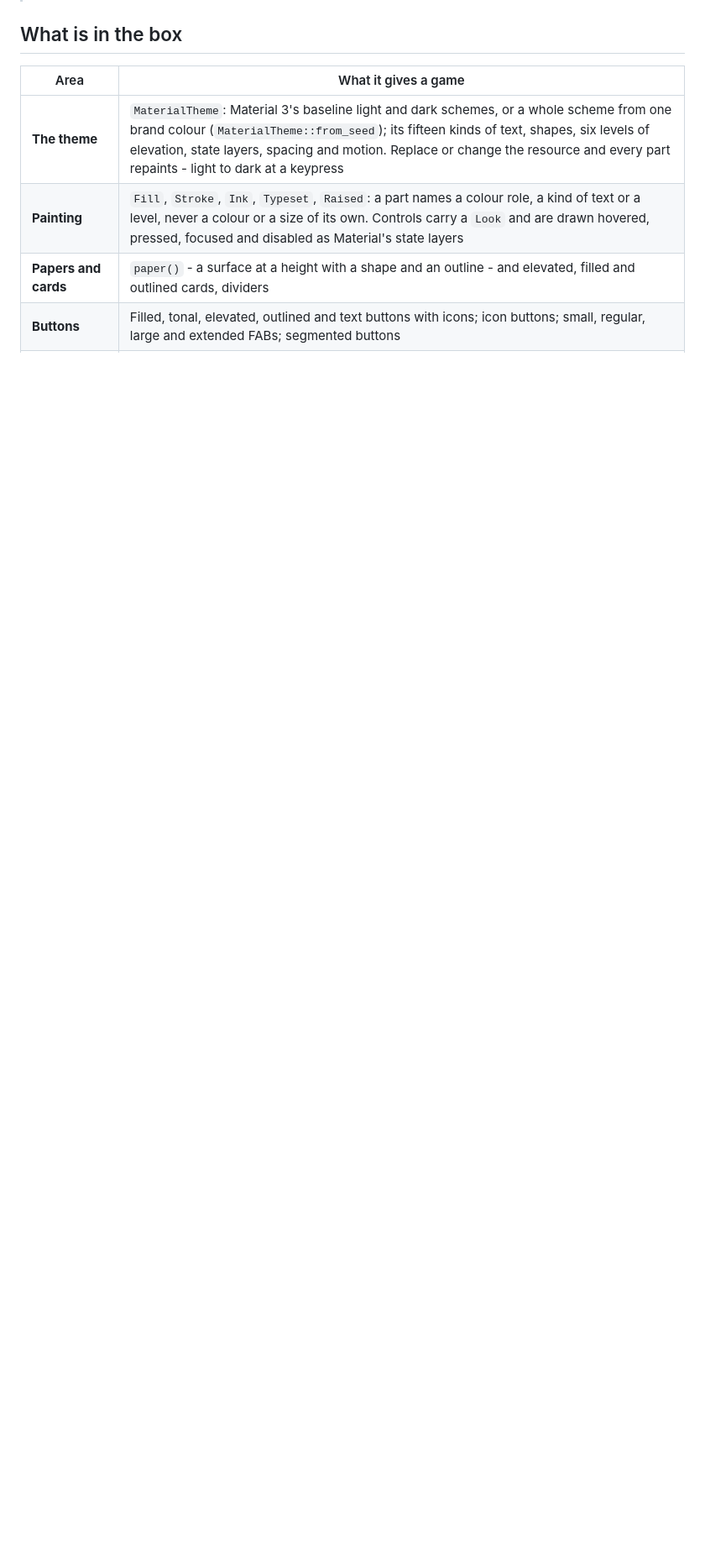
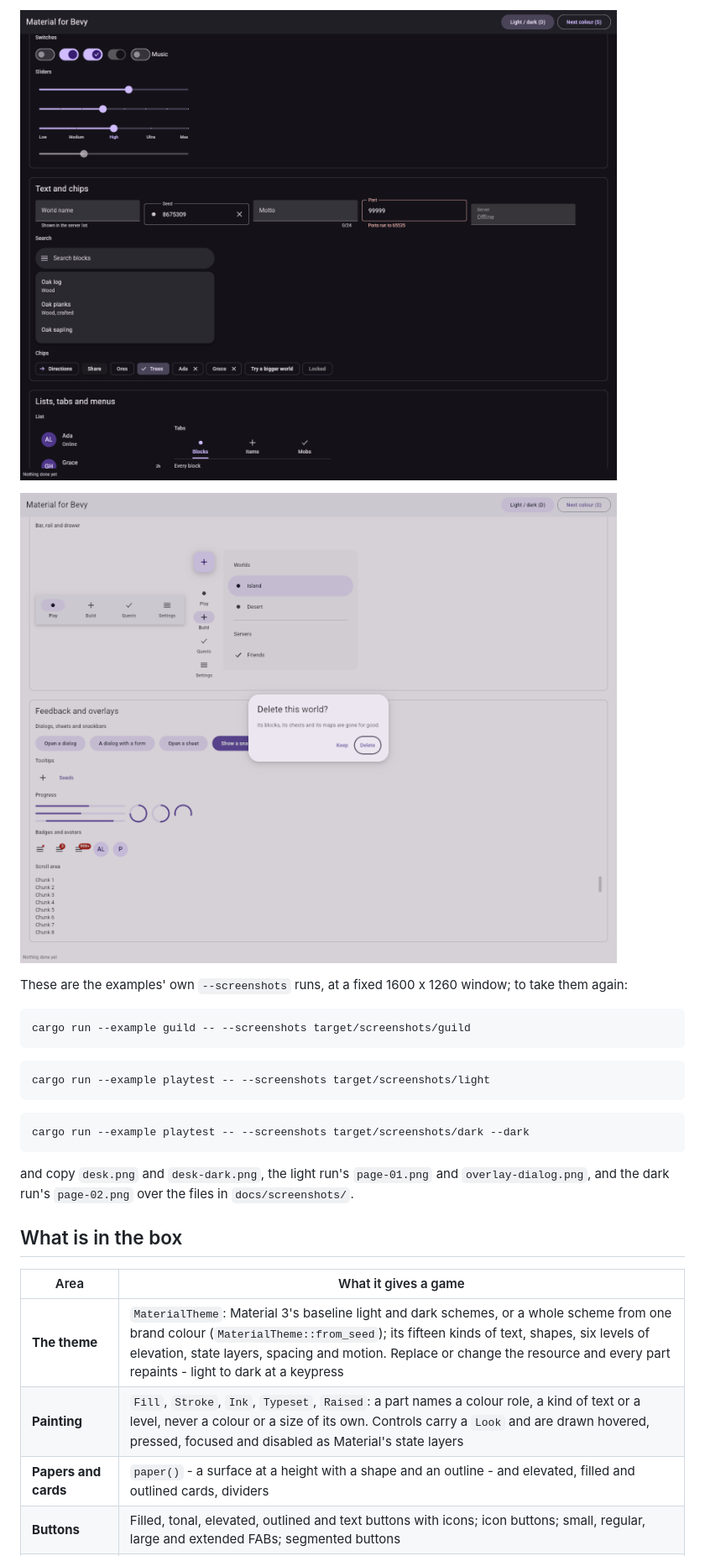
Before and after one commit to TylerDM/bevy-material-ui, a Markdown page: README.md, the part around one of its changes. Shown at 84% size. Rendered like a GitHub page; pictures changed too: docs/screenshots/playtest-dialog.png (added), docs/screenshots/playtest-fields-dark.png (added); blank space fills up the shorter version.

````diff
--- a/README.md
+++ b/README.md
@@ -22,3 +37,25 @@ editor and says itself it is not for a game's UI; this is.
+![Sliders, text fields, a search bar and chips, in the dark theme](docs/screenshots/playtest-fields-dark.png)
+
+![A dialog on its scrim over navigation, progress, badges and avatars](docs/screenshots/playtest-dialog.png)
+
+These are the examples' own `--screenshots` runs, at a fixed 1600 x 1260
+window; to take them again:
+
+```bash
+cargo run --example guild -- --screenshots target/screenshots/guild
+```
+
+```bash
+cargo run --example playtest -- --screenshots target/screenshots/light
+```
+
+```bash
+cargo run --example playtest -- --screenshots target/screenshots/dark --dark
+```
+
+and copy `desk.png` and `desk-dark.png`, the light run's `page-01.png` and
+`overlay-dialog.png`, and the dark run's `page-02.png` over the files in
+`docs/screenshots/`.
 
 ## What is in the box
 
````
Also changed, not shown: other parts of README.md (+17 -0 lines), docs/decisions.md (+4 -0 lines), docs/screenshots/guild-desk-dark.png (added), docs/screenshots/guild-desk.png (added), docs/screenshots/playtest-buttons.png (added), 4 other files.
